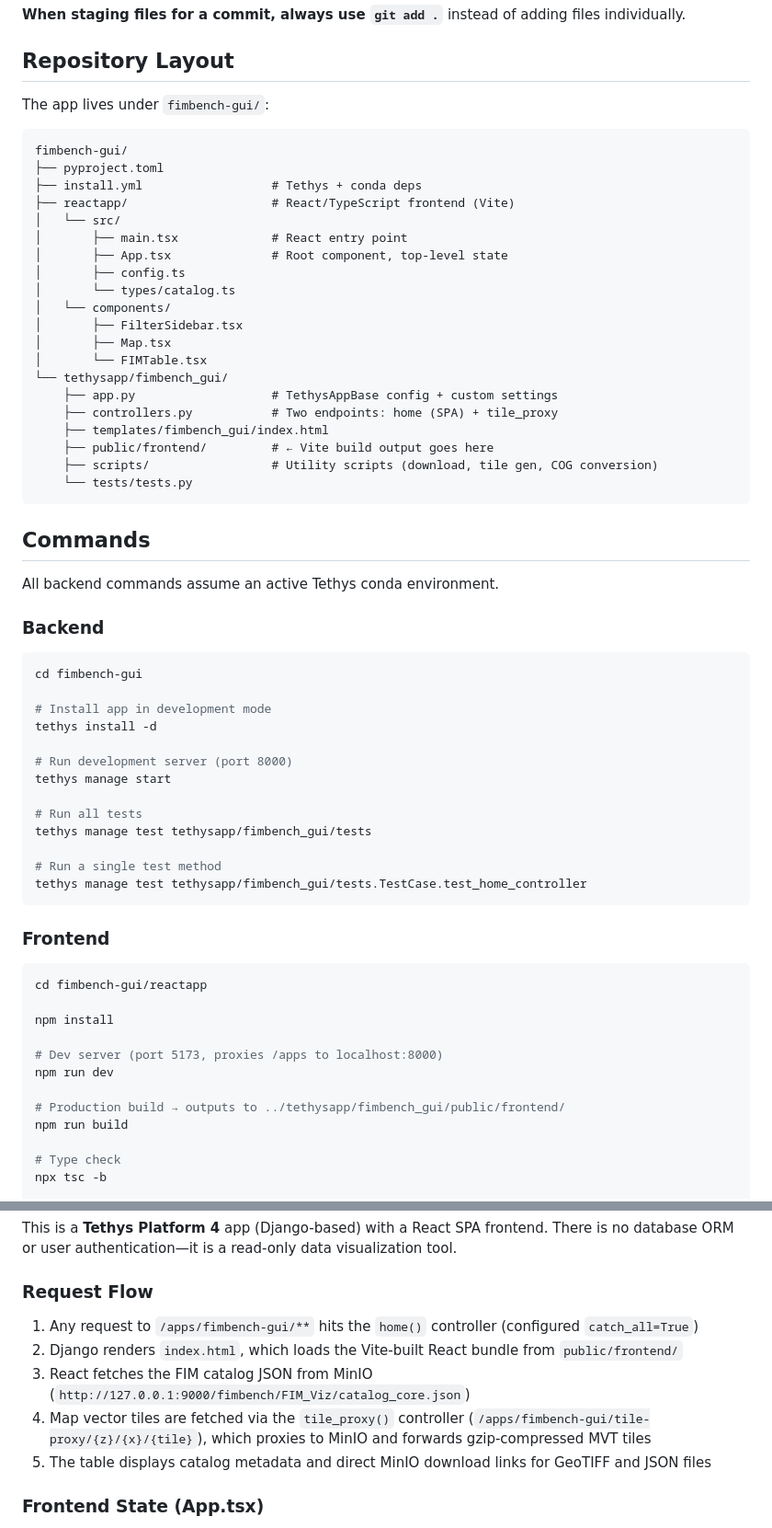
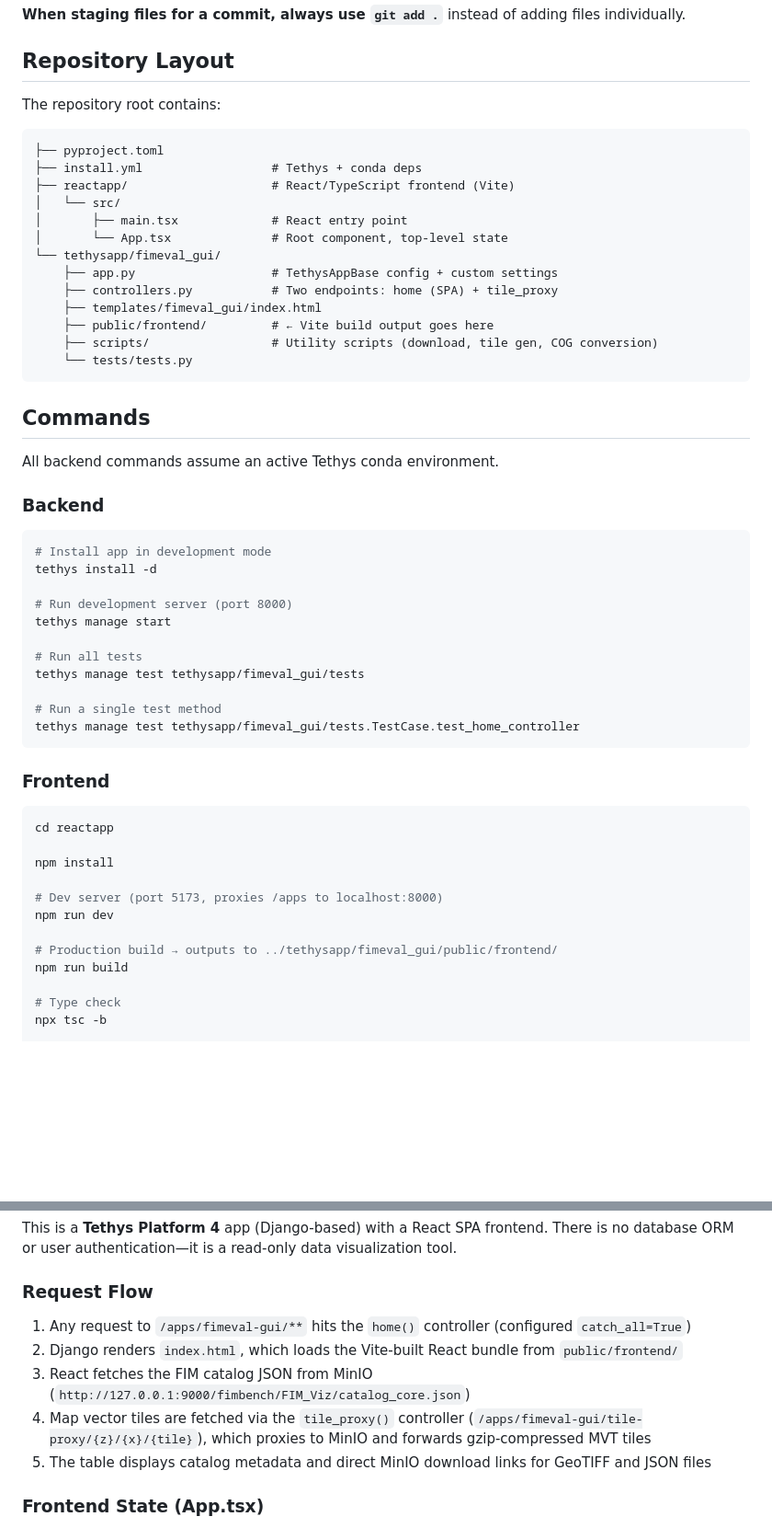
Before and after one commit to Aquaveo/tethysapp-fimeval-gui, a Markdown page: CLAUDE.md, 2 parts joined by grey strips. Shown at 92% size. Drawn GitHub-style; blank space fills up the shorter version.

Commit message:
Fix CLAUDE.md: correct module/URL names and remove non-existent file references
- Rename fimbench_gui → fimeval_gui and fimbench-gui → fimeval-gui throughout
- Remove non-existent files from repo layout tree (config.ts, types/catalog.ts,
  FilterSidebar.tsx, Map.tsx, FIMTable.tsx)
- Replace incorrect fimbench-gui/ root wrapper with "repository root contains"
- Drop bogus cd fimbench-gui commands

Co-Authored-By: Claude Sonnet 4.6 <noreply@anthropic.com>

````diff
--- a/CLAUDE.md
+++ b/CLAUDE.md
@@ -10,25 +10,18 @@ This file provides guidance to Claude Code (claude.ai/code) when working with co
 
 ## Repository Layout
 
-The app lives under `fimbench-gui/`:
+The repository root contains:
 ```
-fimbench-gui/
 ├── pyproject.toml
 ├── install.yml                  # Tethys + conda deps
 ├── reactapp/                    # React/TypeScript frontend (Vite)
 │   └── src/
 │       ├── main.tsx             # React entry point
-│       ├── App.tsx              # Root component, top-level state
-│       ├── config.ts
-│       └── types/catalog.ts
-│   └── components/
-│       ├── FilterSidebar.tsx
-│       ├── Map.tsx
-│       └── FIMTable.tsx
-└── tethysapp/fimbench_gui/
+│       └── App.tsx              # Root component, top-level state
+└── tethysapp/fimeval_gui/
     ├── app.py                   # TethysAppBase config + custom settings
     ├── controllers.py           # Two endpoints: home (SPA) + tile_proxy
-    ├── templates/fimbench_gui/index.html
+    ├── templates/fimeval_gui/index.html
     ├── public/frontend/         # ← Vite build output goes here
     ├── scripts/                 # Utility scripts (download, tile gen, COG conversion)
     └── tests/tests.py
@@ -41,8 +34,6 @@ All backend commands assume an active Tethys conda environment.
 ### Backend
 
 ```bash
-cd fimbench-gui
-
 # Install app in development mode
 tethys install -d
 
@@ -50,23 +41,23 @@ tethys install -d
 tethys manage start
 
 # Run all tests
-tethys manage test tethysapp/fimbench_gui/tests
+tethys manage test tethysapp/fimeval_gui/tests
 
 # Run a single test method
-tethys manage test tethysapp/fimbench_gui/tests.TestCase.test_home_controller
+tethys manage test tethysapp/fimeval_gui/tests.TestCase.test_home_controller
 ```
 
 ### Frontend
 
 ```bash
-cd fimbench-gui/reactapp
+cd reactapp
 
 npm install
 
 # Dev server (port 5173, proxies /apps to localhost:8000)
 npm run dev
 
-# Production build → outputs to ../tethysapp/fimbench_gui/public/frontend/
+# Production build → outputs to ../tethysapp/fimeval_gui/public/frontend/
 npm run build
 
 # Type check
@@ -82,10 +73,10 @@ This is a **Tethys Platform 4** app (Django-based) with a React SPA frontend. Th
 
 ### Request Flow
 
-1. Any request to `/apps/fimbench-gui/**` hits the `home()` controller (configured `catch_all=True`)
+1. Any request to `/apps/fimeval-gui/**` hits the `home()` controller (configured `catch_all=True`)
 2. Django renders `index.html`, which loads the Vite-built React bundle from `public/frontend/`
 3. React fetches the FIM catalog JSON from MinIO (`http://127.0.0.1:9000/fimbench/FIM_Viz/catalog_core.json`)
-4. Map vector tiles are fetched via the `tile_proxy()` controller (`/apps/fimbench-gui/tile-proxy/{z}/{x}/{tile}`), which proxies to MinIO and forwards gzip-compressed MVT tiles
+4. Map vector tiles are fetched via the `tile_proxy()` controller (`/apps/fimeval-gui/tile-proxy/{z}/{x}/{tile}`), which proxies to MinIO and forwards gzip-compressed MVT tiles
 5. The table displays catalog metadata and direct MinIO download links for GeoTIFF and JSON files
 
 ### Frontend State (App.tsx)
````
